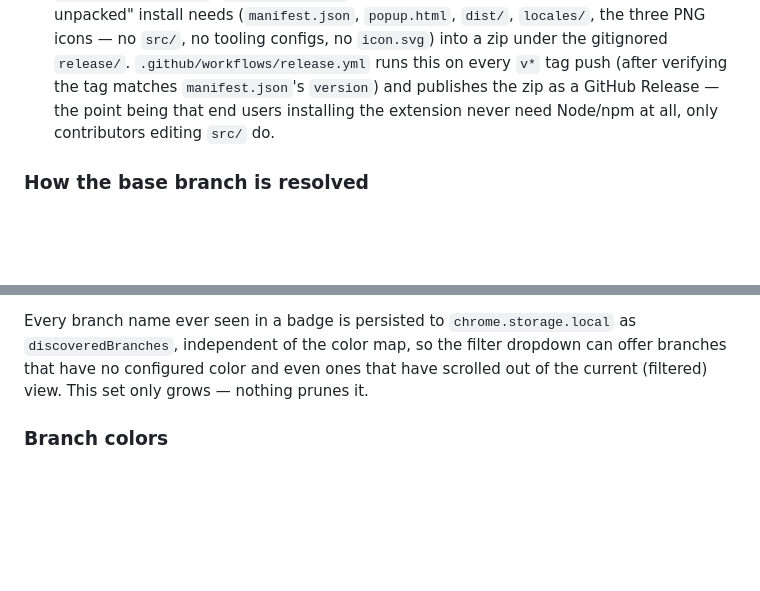
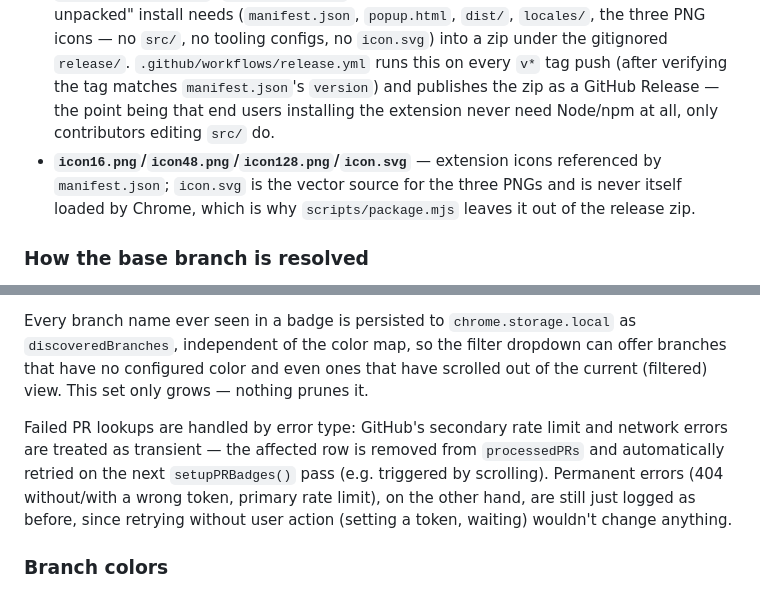
Before and after one commit to timmaurice/github-pr-base-branch-badge, a Markdown page: CLAUDE.md, 2 parts joined by grey strips. GitHub-like rendering; blank space fills up the shorter version.

```diff
--- a/CLAUDE.md
+++ b/CLAUDE.md
@@ -31,6 +31,7 @@ A Chrome Manifest V3 extension that shows the base (target) branch of each PR in
 - **`locales/en.json`**, **`locales/de.json`** — one flat key→string JSON file per language. Add a language by adding a file here (same keys), registering it in `src/background.js`'s `LOCALE_FILES` map, and adding an `<option>` in `popup.html`.
 - **`scripts/build.mjs`** — the esbuild + sass driver (object-form `entryPoints` so each JS entry maps to a specific output basename in `dist/`; a plain recursive `fs.watch` on `src/styles/` drives CSS rebuilds in `--watch` mode — since sass's JS API has no built-in watch mode, and watching only `index.scss` itself would miss edits to the partials it `@use`s). Run via `npm run build`/`npm run watch`, not meant to be imported.
 - **`scripts/package.mjs`** (`npm run package`) — rebuilds, then stages exactly what a "Load unpacked" install needs (`manifest.json`, `popup.html`, `dist/`, `locales/`, the three PNG icons — no `src/`, no tooling configs, no `icon.svg`) into a zip under the gitignored `release/`. `.github/workflows/release.yml` runs this on every `v*` tag push (after verifying the tag matches `manifest.json`'s `version`) and publishes the zip as a GitHub Release — the point being that end users installing the extension never need Node/npm at all, only contributors editing `src/` do.
+- **`icon16.png`/`icon48.png`/`icon128.png`/`icon.svg`** — extension icons referenced by `manifest.json`; `icon.svg` is the vector source for the three PNGs and is never itself loaded by Chrome, which is why `scripts/package.mjs` leaves it out of the release zip.
 
 ### How the base branch is resolved
 
@@ -41,6 +42,8 @@ A Chrome Manifest V3 extension that shows the base (target) branch of each PR in
 PR row fetches are deliberately sequential (`await` in a `for` loop in `setupPRBadges`, `src/content/badge.js`), not parallelized — parallel requests reliably tripped GitHub's secondary/abuse rate limit even with unused primary quota remaining. Don't change this to `Promise.all` without re-testing against real rate limits.
 
 Every branch name ever seen in a badge is persisted to `chrome.storage.local` as `discoveredBranches`, independent of the color map, so the filter dropdown can offer branches that have no configured color and even ones that have scrolled out of the current (filtered) view. This set only grows — nothing prunes it.
+
+Failed PR lookups are handled by error type: GitHub's secondary rate limit and network errors are treated as transient — the affected row is removed from `processedPRs` and automatically retried on the next `setupPRBadges()` pass (e.g. triggered by scrolling). Permanent errors (404 without/with a wrong token, primary rate limit), on the other hand, are still just logged as before, since retrying without user action (setting a token, waiting) wouldn't change anything.
 
 ### Branch colors
 
```
Also changed, not shown: README.md (+34 -36 lines), screenshots/filter-dropdown.png (added), screenshots/popup-settings.png (added), screenshots/pr-list-badges.png (added), 9 other files.
